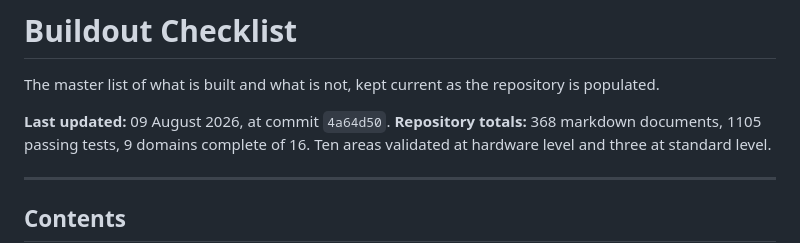
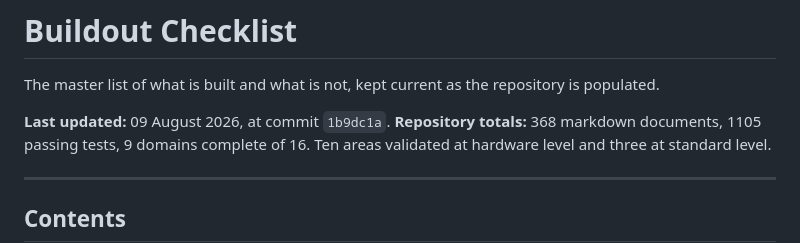
Before and after one commit to sean-bowman/orbitalRockets, a Markdown page: BUILDOUT.md, the part around the change. GitHub-like rendering.

Commit message:
Update the buildout header commit reference

```diff
--- a/BUILDOUT.md
+++ b/BUILDOUT.md
@@ -4,7 +4,7 @@
 
 The master list of what is built and what is not, kept current as the repository is populated.
 
-**Last updated:** 09 August 2026, at commit `4a64d50`.
+**Last updated:** 09 August 2026, at commit `1b9dc1a`.
 **Repository totals:** 368 markdown documents, 1105 passing tests, 9 domains complete of 16. Ten areas validated at hardware level and three at standard level.
 
 ---
```
